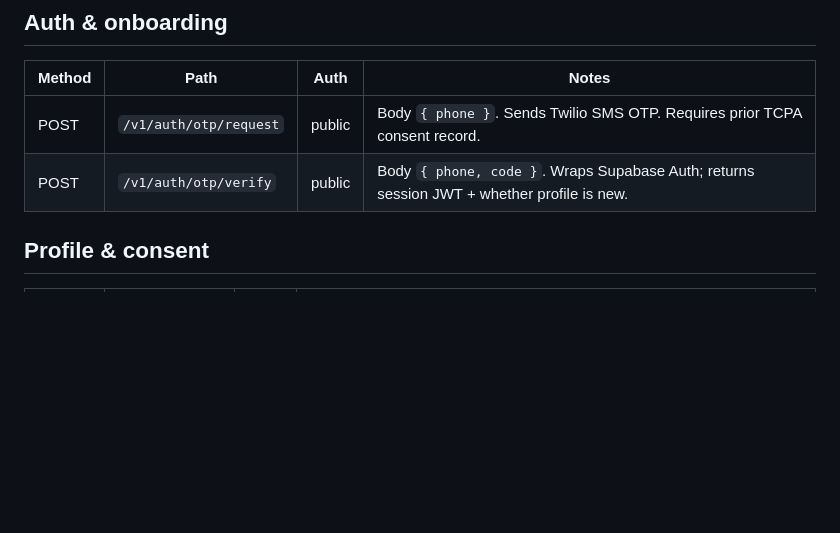
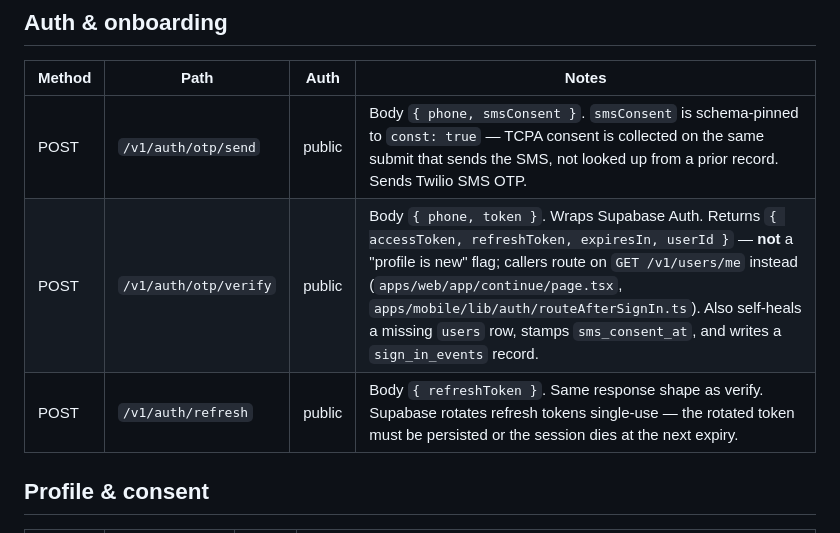
Before and after one commit to PuenteFinancial/PuenteApp, a Markdown page: docs/api-contract.md, the part around the change. Rendered like a GitHub page; blank space fills up the shorter version.

Commit message:
docs(api): correct the auth contract to match the routes that exist
api-contract.md documented `/v1/auth/otp/request` with `{ phone }` and a verify
taking `{ phone, code }` that returned "whether profile is new". None of that is
real: the route is `/v1/auth/otp/send` with `{ phone, smsConsent }`, verify takes
`token`, and it returns a session with no new-profile flag — callers route on
GET /v1/users/me, which is what both continue surfaces actually do.

Also documents /v1/auth/refresh, which was missing entirely, including the
rotation rule that the mobile client is built around.

Carried in from the M1/M2 plan, which assigned this to PR-D.

Co-Authored-By: Claude Opus 5 <noreply@anthropic.com>

```diff
--- a/docs/api-contract.md
+++ b/docs/api-contract.md
@@ -74,8 +74,9 @@ input + response schema validation; authenticated routes write an audit-log entr
 
 | Method | Path | Auth | Notes |
 |---|---|---|---|
-| POST | `/v1/auth/otp/request` | public | Body `{ phone }`. Sends Twilio SMS OTP. Requires prior TCPA consent record. |
-| POST | `/v1/auth/otp/verify` | public | Body `{ phone, code }`. Wraps Supabase Auth; returns session JWT + whether profile is new. |
+| POST | `/v1/auth/otp/send` | public | Body `{ phone, smsConsent }`. `smsConsent` is schema-pinned to `const: true` — TCPA consent is collected on the same submit that sends the SMS, not looked up from a prior record. Sends Twilio SMS OTP. |
+| POST | `/v1/auth/otp/verify` | public | Body `{ phone, token }`. Wraps Supabase Auth. Returns `{ accessToken, refreshToken, expiresIn, userId }` — **not** a "profile is new" flag; callers route on `GET /v1/users/me` instead (`apps/web/app/continue/page.tsx`, `apps/mobile/lib/auth/routeAfterSignIn.ts`). Also self-heals a missing `users` row, stamps `sms_consent_at`, and writes a `sign_in_events` record. |
+| POST | `/v1/auth/refresh` | public | Body `{ refreshToken }`. Same response shape as verify. Supabase rotates refresh tokens single-use — the rotated token must be persisted or the session dies at the next expiry. |
 
 ## Profile & consent
 
```
